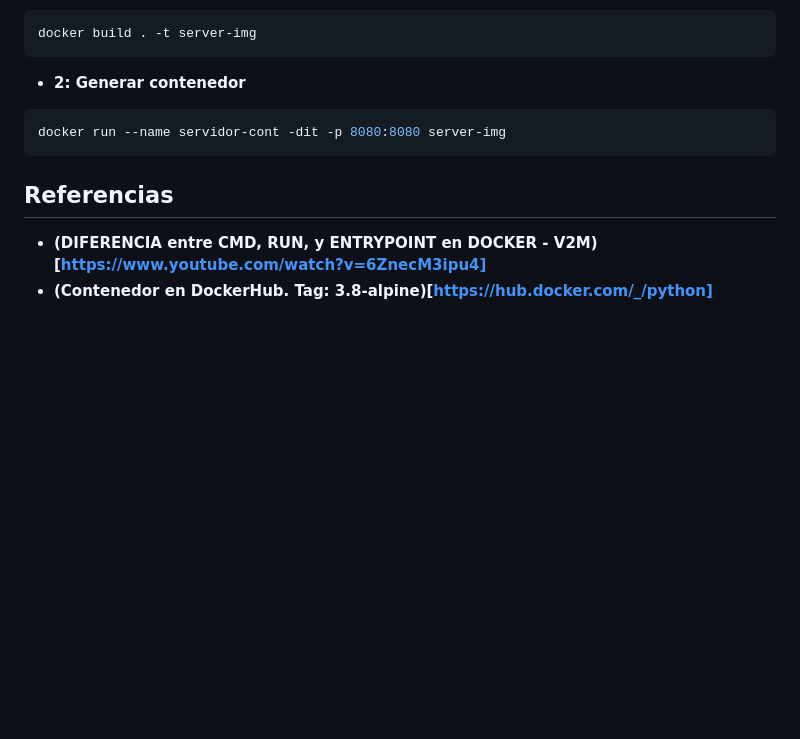
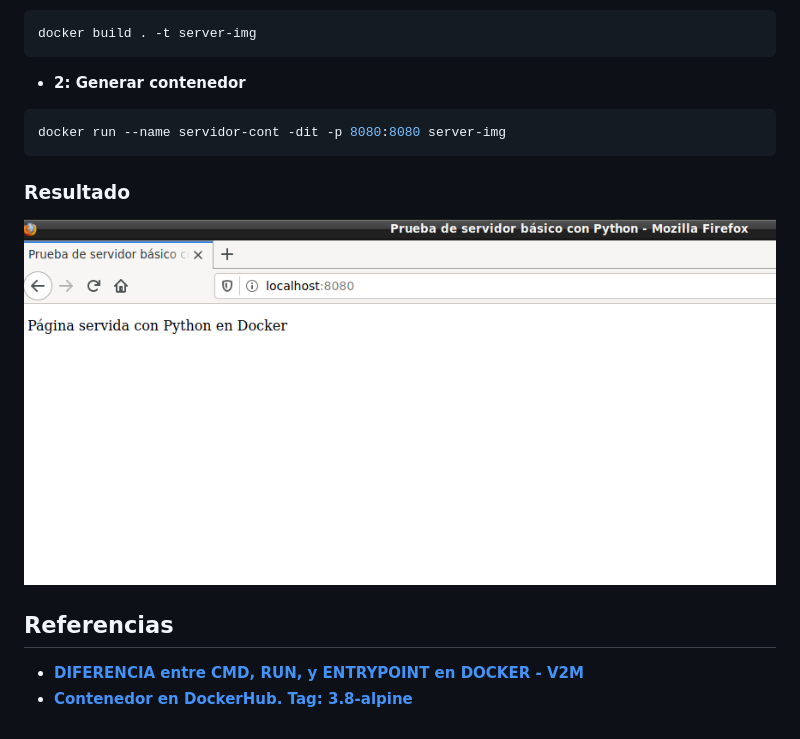
Before and after one commit to juliospau/practicas-docker, a Markdown page: server_python/README.md, the part around the change. Drawn GitHub-style; pictures changed too: server_python/resultado.png (added); blank space fills up the shorter version.

Commit message:
Arreglados los enlaces de las imágenes y añadido el resultado

````diff
--- a/server_python/README.md
+++ b/server_python/README.md
@@ -55,7 +55,11 @@ docker build . -t server-img
 docker run --name servidor-cont -dit -p 8080:8080 server-img
 ```
 
+### Resultado
+
+![Resultado de la ejecución](./resultado.png)
+
 ## Referencias
 
-- **(DIFERENCIA entre CMD, RUN, y ENTRYPOINT en DOCKER - V2M)[https://www.youtube.com/watch?v=6ZnecM3ipu4]**
-- **(Contenedor en DockerHub. Tag: 3.8-alpine)[https://hub.docker.com/_/python]**
+- **[DIFERENCIA entre CMD, RUN, y ENTRYPOINT en DOCKER - V2M](https://www.youtube.com/watch?v=6ZnecM3ipu4)**
+- **[Contenedor en DockerHub. Tag: 3.8-alpine](https://hub.docker.com/_/python)**
````
